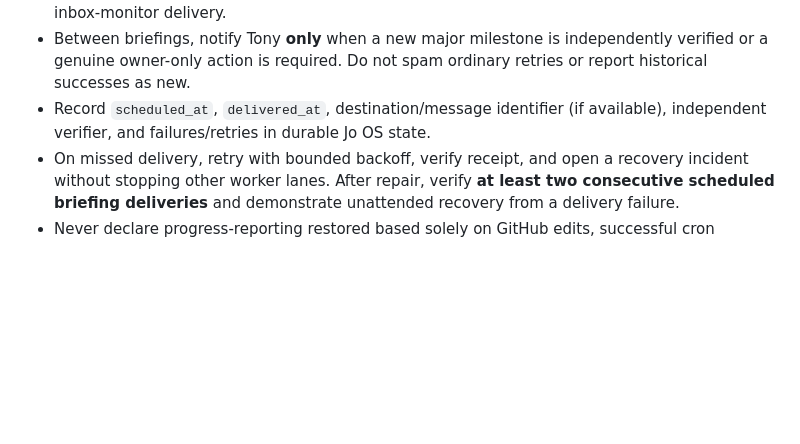
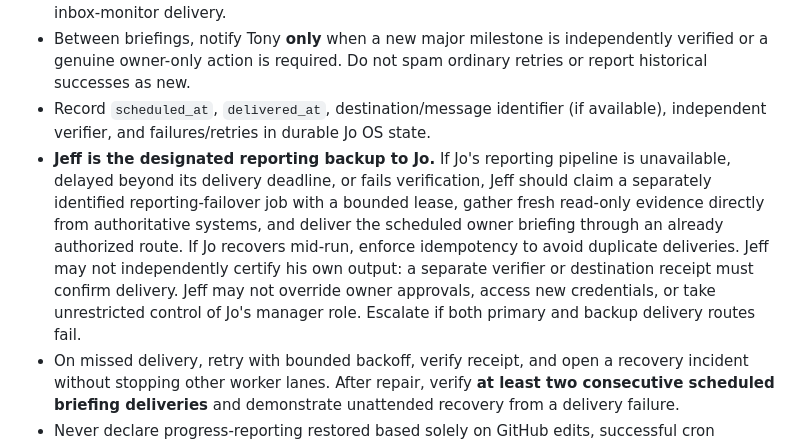
Before and after one commit to tonysottile-hub/Jo-OS, a Markdown page: docs/operations/JO_OS_FULL_AUTONOMOUS_PRODUCTION_RECOVERY_2026-10-19.md, the part around the change. Drawn GitHub-style; blank space fills up the shorter version.

Commit message:
Designate Jeff as verified reporting failover for Jo

```diff
--- a/docs/operations/JO_OS_FULL_AUTONOMOUS_PRODUCTION_RECOVERY_2026-10-19.md
+++ b/docs/operations/JO_OS_FULL_AUTONOMOUS_PRODUCTION_RECOVERY_2026-10-19.md
@@ -34,6 +34,7 @@ Make verified progress reporting an early recovery priority, alongside safe reco
 - For Tom, only count public YouTube links as published; for Mary, include live verified product links; for Steve, isolate TEST evidence and provider approvals; for Jeff, confirm briefing and inbox-monitor delivery.
 - Between briefings, notify Tony **only** when a new major milestone is independently verified or a genuine owner-only action is required. Do not spam ordinary retries or report historical successes as new.
 - Record `scheduled_at`, `delivered_at`, destination/message identifier (if available), independent verifier, and failures/retries in durable Jo OS state.
+- **Jeff is the designated reporting backup to Jo.** If Jo's reporting pipeline is unavailable, delayed beyond its delivery deadline, or fails verification, Jeff should claim a separately identified reporting-failover job with a bounded lease, gather fresh read-only evidence directly from authoritative systems, and deliver the scheduled owner briefing through an already authorized route. If Jo recovers mid-run, enforce idempotency to avoid duplicate deliveries. Jeff may not independently certify his own output: a separate verifier or destination receipt must confirm delivery. Jeff may not override owner approvals, access new credentials, or take unrestricted control of Jo's manager role. Escalate if both primary and backup delivery routes fail.
 - On missed delivery, retry with bounded backoff, verify receipt, and open a recovery incident without stopping other worker lanes. After repair, verify **at least two consecutive scheduled briefing deliveries** and demonstrate unattended recovery from a delivery failure.
 - Never declare progress-reporting restored based solely on GitHub edits, successful cron triggers, database rows or a test that did not deliver the report to Tony.
 
```
